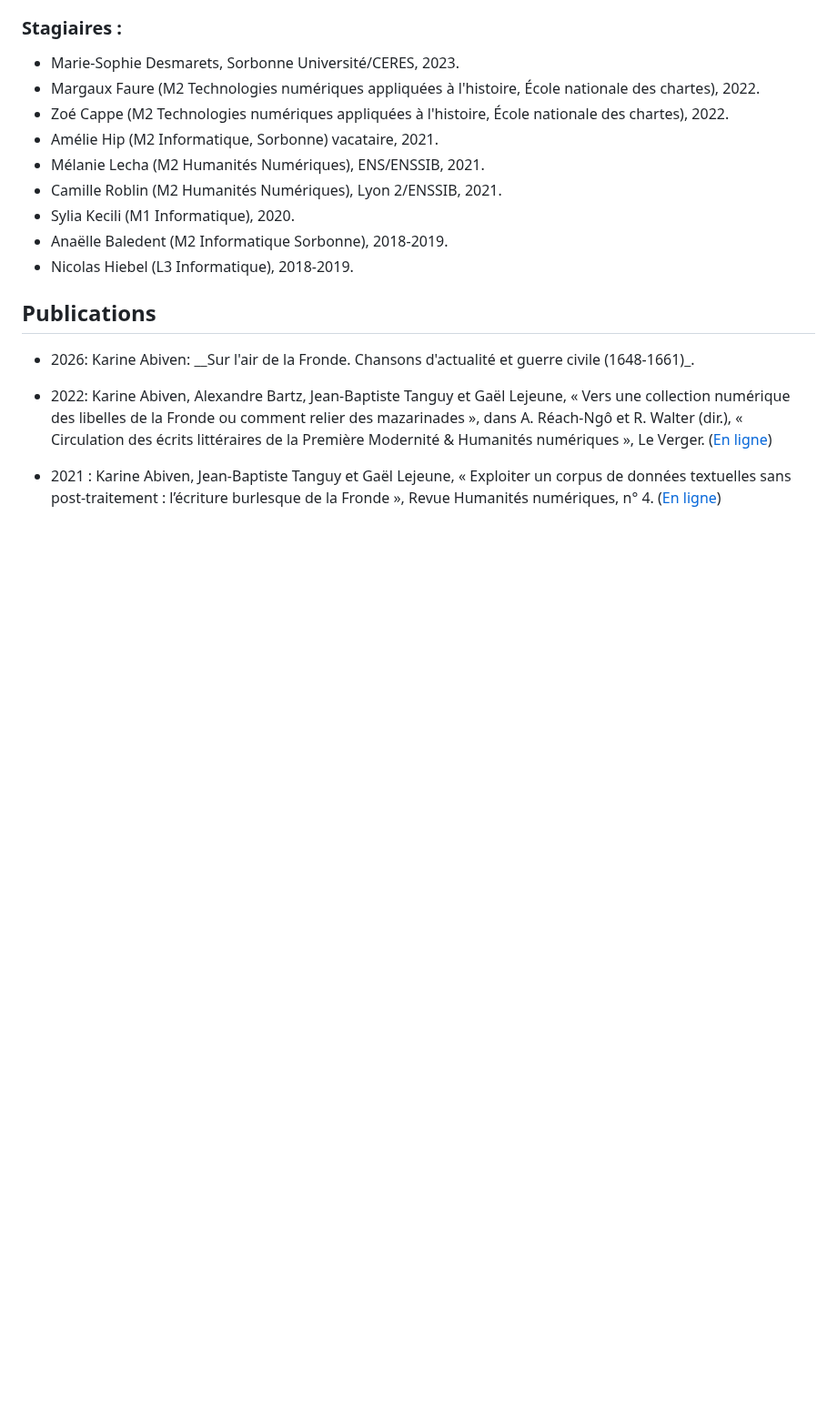
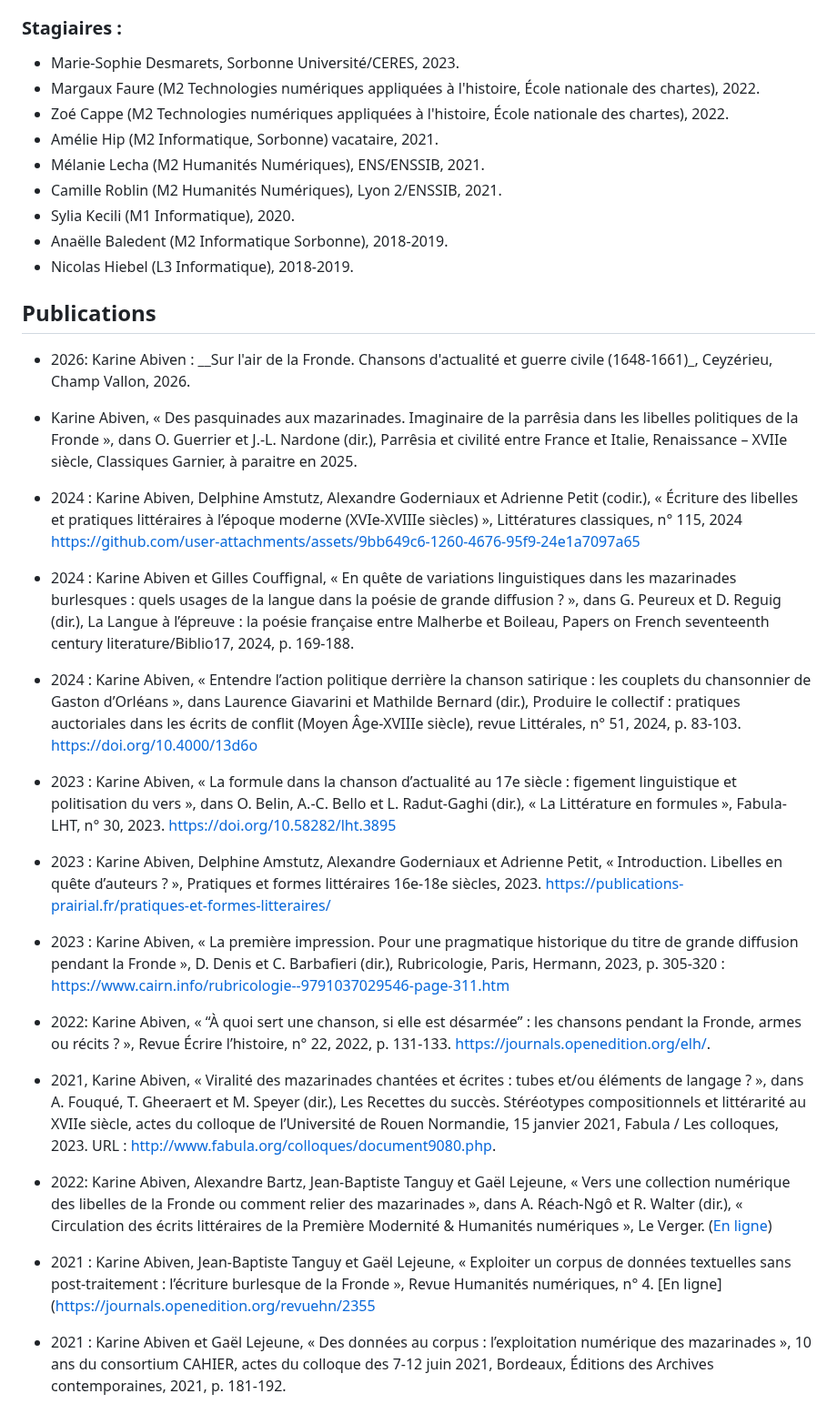
Before and after one commit to Antonomaz/Application, a Markdown page: Markdown/project.md, the part around the change. Shown at 91% size. Rendered like a GitHub page; blank space fills up the shorter version.

```diff
--- a/Markdown/project.md
+++ b/Markdown/project.md
@@ -38,11 +38,31 @@ Les documents ont tous été dotés d'un manifest IIIF (International Image Inte
 - Anaëlle Baledent (M2 Informatique Sorbonne), 2018-2019.
 - Nicolas Hiebel (L3 Informatique),  2018-2019.
 
-
 ## Publications
 
-* 2026: Karine Abiven: __Sur l'air de la Fronde. Chansons d'actualité et guerre civile (1648-1661)_.
+* 2026: Karine Abiven : __Sur l'air de la Fronde. Chansons d'actualité et guerre civile (1648-1661)_, Ceyzérieu, Champ Vallon, 2026.
+
+* Karine Abiven, « Des pasquinades aux mazarinades. Imaginaire de la parrêsia dans les libelles politiques de la Fronde », dans O. Guerrier et J.-L. Nardone (dir.), Parrêsia et civilité entre France et Italie, Renaissance – XVIIe siècle, Classiques Garnier, à paraitre en 2025.
+
+* 2024 : Karine Abiven, Delphine Amstutz, Alexandre Goderniaux et Adrienne Petit (codir.), « Écriture des libelles et pratiques littéraires à l’époque moderne (XVIe-XVIIIe siècles) », Littératures classiques, n° 115, 2024 https://github.com/user-attachments/assets/9bb649c6-1260-4676-95f9-24e1a7097a65
+
+*  2024 : Karine Abiven et Gilles Couffignal, « En quête de variations linguistiques dans les mazarinades burlesques : quels usages de la langue dans la poésie de grande diffusion ? », dans G. Peureux et D. Reguig (dir.), La Langue à l’épreuve : la poésie française entre Malherbe et Boileau, Papers on French seventeenth century literature/Biblio17, 2024, p. 169-188.
+
+* 2024 : Karine Abiven,	« Entendre l’action politique derrière la chanson satirique : les couplets du chansonnier de Gaston d’Orléans », dans Laurence Giavarini et Mathilde Bernard (dir.), Produire le collectif : pratiques auctoriales dans les écrits de conflit (Moyen Âge-XVIIIe siècle), revue Littérales, n° 51, 2024, p. 83-103. https://doi.org/10.4000/13d6o
+
+* 2023 : Karine Abiven, « La formule dans la chanson d’actualité au 17e siècle : figement linguistique et politisation du vers », dans O. Belin, A.-C. Bello et L. Radut-Gaghi (dir.), « La Littérature en formules », Fabula-LHT, n° 30, 2023. https://doi.org/10.58282/lht.3895
+
+* 2023 : Karine Abiven, Delphine Amstutz, Alexandre Goderniaux et Adrienne Petit, « Introduction. Libelles en quête d’auteurs ? », Pratiques et formes littéraires 16e-18e siècles, 2023.
+https://publications-prairial.fr/pratiques-et-formes-litteraires/
+
+* 2023 : Karine Abiven, « La première impression. Pour une pragmatique historique du titre de grande diffusion pendant la Fronde », D. Denis et C. Barbafieri (dir.), Rubricologie, Paris, Hermann, 2023, p. 305-320 : https://www.cairn.info/rubricologie--9791037029546-page-311.htm
+
+* 2022: Karine Abiven,	« “À quoi sert une chanson, si elle est désarmée” : les chansons pendant la Fronde, armes ou récits ? », Revue Écrire l’histoire, n° 22, 2022, p. 131-133. https://journals.openedition.org/elh/.
+
+* 2021, Karine Abiven, « Viralité des mazarinades chantées et écrites : tubes et/ou éléments de langage ? », dans A. Fouqué, T. Gheeraert et M. Speyer (dir.), Les Recettes du succès. Stéréotypes compositionnels et littérarité au XVIIe siècle, actes du colloque de l’Université de Rouen Normandie, 15 janvier 2021, Fabula / Les colloques, 2023. URL : http://www.fabula.org/colloques/document9080.php.
 
 * 2022: Karine Abiven, Alexandre Bartz, Jean-Baptiste Tanguy et Gaël Lejeune, « Vers une collection numérique des libelles de la Fronde ou comment relier des mazarinades », dans A. Réach-Ngô et R. Walter (dir.), « Circulation des écrits littéraires de la Première Modernité & Humanités numériques », Le Verger. ([En ligne](https://cornucopia16.com/blog/2022/04/24/karine-abiven-alexandre-bartz-gael-lejeune-et-jean-baptiste-tanguy-vers-une-collection-numerique-des-libelles-parus-pendant-la-fronde-ou-comment-relier-des-mazarinades/))
 
-* 2021 :  Karine Abiven, Jean-Baptiste Tanguy et Gaël Lejeune, « Exploiter un corpus de données textuelles sans post-traitement : l’écriture burlesque de la Fronde », Revue Humanités numériques, n° 4. ([En ligne](https://journals.openedition.org/revuehn/2355))
+* 2021 :  Karine Abiven, Jean-Baptiste Tanguy et Gaël Lejeune, « Exploiter un corpus de données textuelles sans post-traitement : l’écriture burlesque de la Fronde », Revue Humanités numériques, n° 4. [En ligne](https://journals.openedition.org/revuehn/2355
+
+* 2021 : Karine Abiven et Gaël Lejeune, « Des données au corpus : l’exploitation numérique des mazarinades », 10 ans du consortium CAHIER, actes du colloque des 7-12 juin 2021, Bordeaux, Éditions des Archives contemporaines, 2021, p. 181-192.
```
